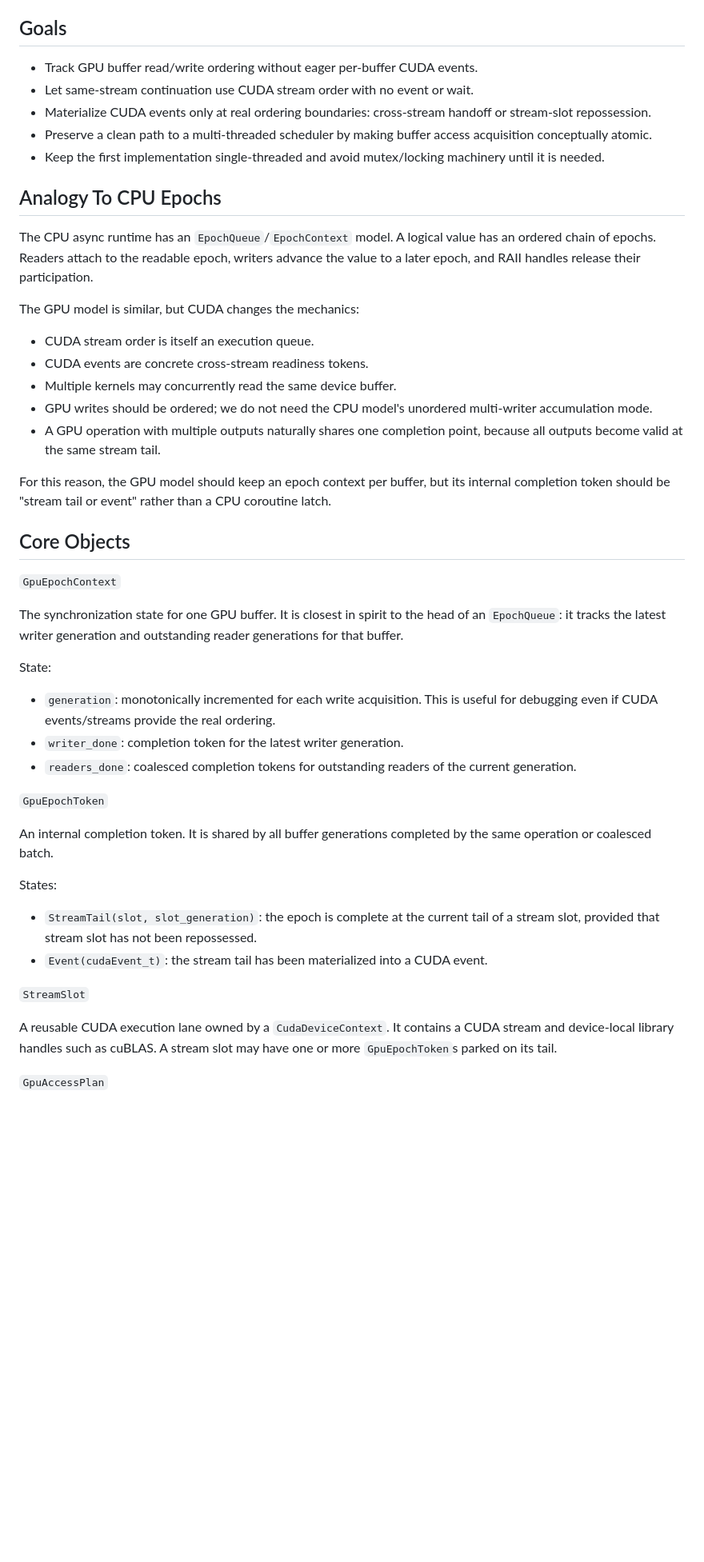
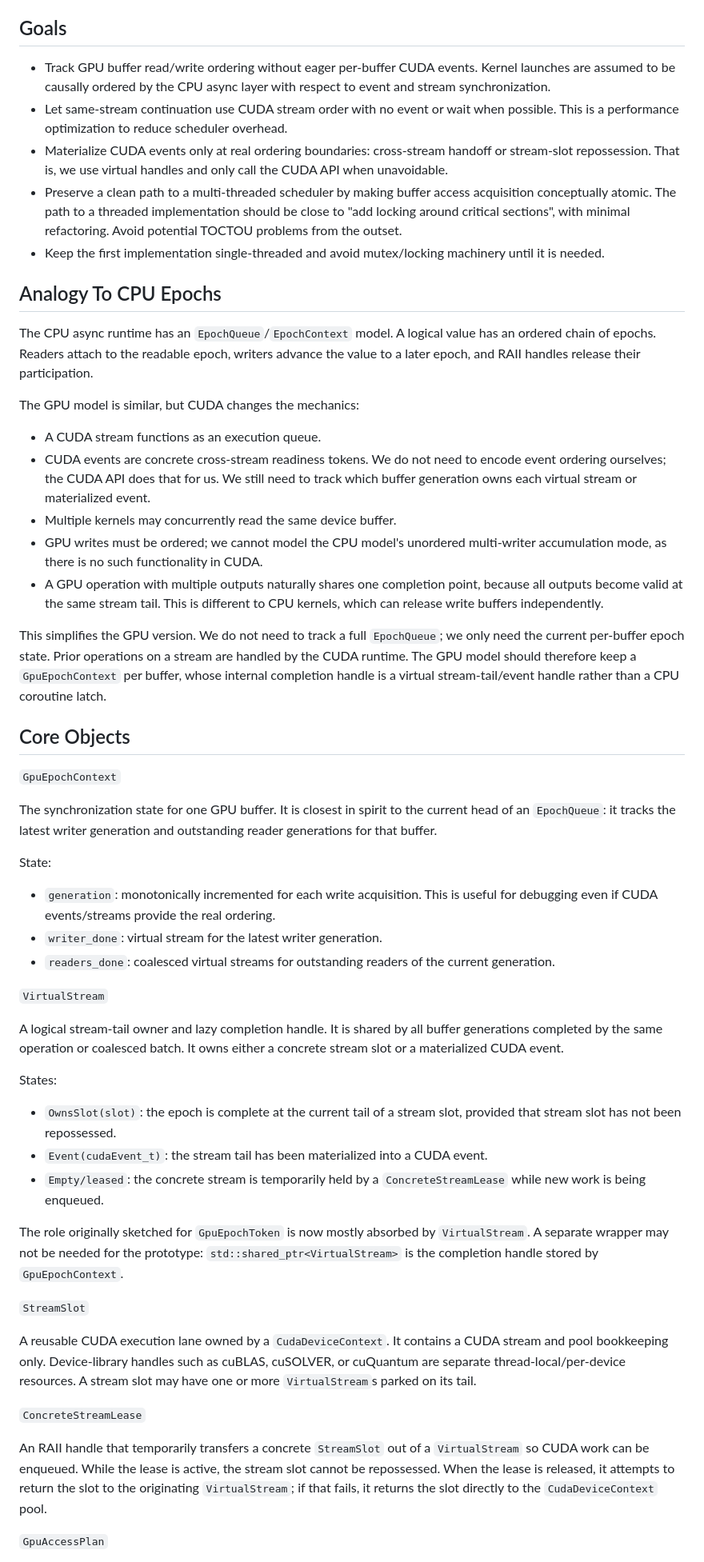
Before and after one commit to ianmccul/uni20, a Markdown page: docs/gpu_epoch_design_draft.md, the part around one of its changes. Shown at 80% size. Rendered like a GitHub page; blank space fills up the shorter version.

Commit message:
docs: align GPU epoch draft with virtual streams

```diff
--- a/docs/gpu_epoch_design_draft.md
+++ b/docs/gpu_epoch_design_draft.md
@@ -10,11 +10,17 @@ same model can later be made thread-safe without changing semantics.
 ## Goals
 
 - Track GPU buffer read/write ordering without eager per-buffer CUDA events.
-- Let same-stream continuation use CUDA stream order with no event or wait.
+  Kernel launches are assumed to be causally ordered by the CPU async layer with
+  respect to event and stream synchronization.
+- Let same-stream continuation use CUDA stream order with no event or wait when
+  possible.  This is a performance optimization to reduce scheduler overhead.
 - Materialize CUDA events only at real ordering boundaries: cross-stream handoff
-  or stream-slot repossession.
+  or stream-slot repossession.  That is, we use virtual handles and only call the
+  CUDA API when unavoidable.
 - Preserve a clean path to a multi-threaded scheduler by making buffer access
-  acquisition conceptually atomic.
+  acquisition conceptually atomic.  The path to a threaded implementation should
+  be close to "add locking around critical sections", with minimal refactoring.
+  Avoid potential TOCTOU problems from the outset.
 - Keep the first implementation single-threaded and avoid mutex/locking
   machinery until it is needed.
 
@@ -26,50 +32,73 @@ advance the value to a later epoch, and RAII handles release their participation
 
 The GPU model is similar, but CUDA changes the mechanics:
 
-- CUDA stream order is itself an execution queue.
-- CUDA events are concrete cross-stream readiness tokens.
+- A CUDA stream functions as an execution queue.
+- CUDA events are concrete cross-stream readiness tokens.  We do not need to
+  encode event ordering ourselves; the CUDA API does that for us.  We still need
+  to track which buffer generation owns each virtual stream or materialized
+  event.
 - Multiple kernels may concurrently read the same device buffer.
-- GPU writes should be ordered; we do not need the CPU model's unordered
-  multi-writer accumulation mode.
+- GPU writes must be ordered; we cannot model the CPU model's unordered
+  multi-writer accumulation mode, as there is no such functionality in CUDA.
 - A GPU operation with multiple outputs naturally shares one completion point,
-  because all outputs become valid at the same stream tail.
+  because all outputs become valid at the same stream tail.  This is different
+  to CPU kernels, which can release write buffers independently.
 
-For this reason, the GPU model should keep an epoch context per buffer, but its
-internal completion token should be "stream tail or event" rather than a CPU
-coroutine latch.
+This simplifies the GPU version.  We do not need to track a full `EpochQueue`;
+we only need the current per-buffer epoch state.  Prior operations on a stream
+are handled by the CUDA runtime.  The GPU model should therefore keep a
+`GpuEpochContext` per buffer, whose internal completion handle is a virtual
+stream-tail/event handle rather than a CPU coroutine latch.
 
 ## Core Objects
 
 `GpuEpochContext`
 
 The synchronization state for one GPU buffer.  It is closest in spirit to the
-head of an `EpochQueue`: it tracks the latest writer generation and outstanding
-reader generations for that buffer.
+current head of an `EpochQueue`: it tracks the latest writer generation and
+outstanding reader generations for that buffer.
 
 State:
 
 - `generation`: monotonically incremented for each write acquisition.  This is
   useful for debugging even if CUDA events/streams provide the real ordering.
-- `writer_done`: completion token for the latest writer generation.
-- `readers_done`: coalesced completion tokens for outstanding readers of the
+- `writer_done`: virtual stream for the latest writer generation.
+- `readers_done`: coalesced virtual streams for outstanding readers of the
   current generation.
 
-`GpuEpochToken`
+`VirtualStream`
 
-An internal completion token.  It is shared by all buffer generations completed
-by the same operation or coalesced batch.
+A logical stream-tail owner and lazy completion handle.  It is shared by all
+buffer generations completed by the same operation or coalesced batch.  It owns
+either a concrete stream slot or a materialized CUDA event.
 
 States:
 
-- `StreamTail(slot, slot_generation)`: the epoch is complete at the current tail
-  of a stream slot, provided that stream slot has not been repossessed.
+- `OwnsSlot(slot)`: the epoch is complete at the current tail of a stream slot,
+  provided that stream slot has not been repossessed.
 - `Event(cudaEvent_t)`: the stream tail has been materialized into a CUDA event.
+- `Empty/leased`: the concrete stream is temporarily held by a
+  `ConcreteStreamLease` while new work is being enqueued.
+
+The role originally sketched for `GpuEpochToken` is now mostly absorbed by
+`VirtualStream`.  A separate wrapper may not be needed for the prototype:
+`std::shared_ptr<VirtualStream>` is the completion handle stored by
+`GpuEpochContext`.
 
 `StreamSlot`
 
 A reusable CUDA execution lane owned by a `CudaDeviceContext`.  It contains a
-CUDA stream and device-local library handles such as cuBLAS.  A stream slot may
-have one or more `GpuEpochToken`s parked on its tail.
+CUDA stream and pool bookkeeping only.  Device-library handles such as cuBLAS,
+cuSOLVER, or cuQuantum are separate thread-local/per-device resources.  A stream
+slot may have one or more `VirtualStream`s parked on its tail.
+
+`ConcreteStreamLease`
+
+An RAII handle that temporarily transfers a concrete `StreamSlot` out of a
+`VirtualStream` so CUDA work can be enqueued.  While the lease is active, the
+stream slot cannot be repossessed.  When the lease is released, it attempts to
+return the slot to the originating `VirtualStream`; if that fails, it returns
+the slot directly to the `CudaDeviceContext` pool.
 
 `GpuAccessPlan`
 
```
Also changed, not shown: other parts of docs/gpu_epoch_design_draft.md (+50 -46 lines).
